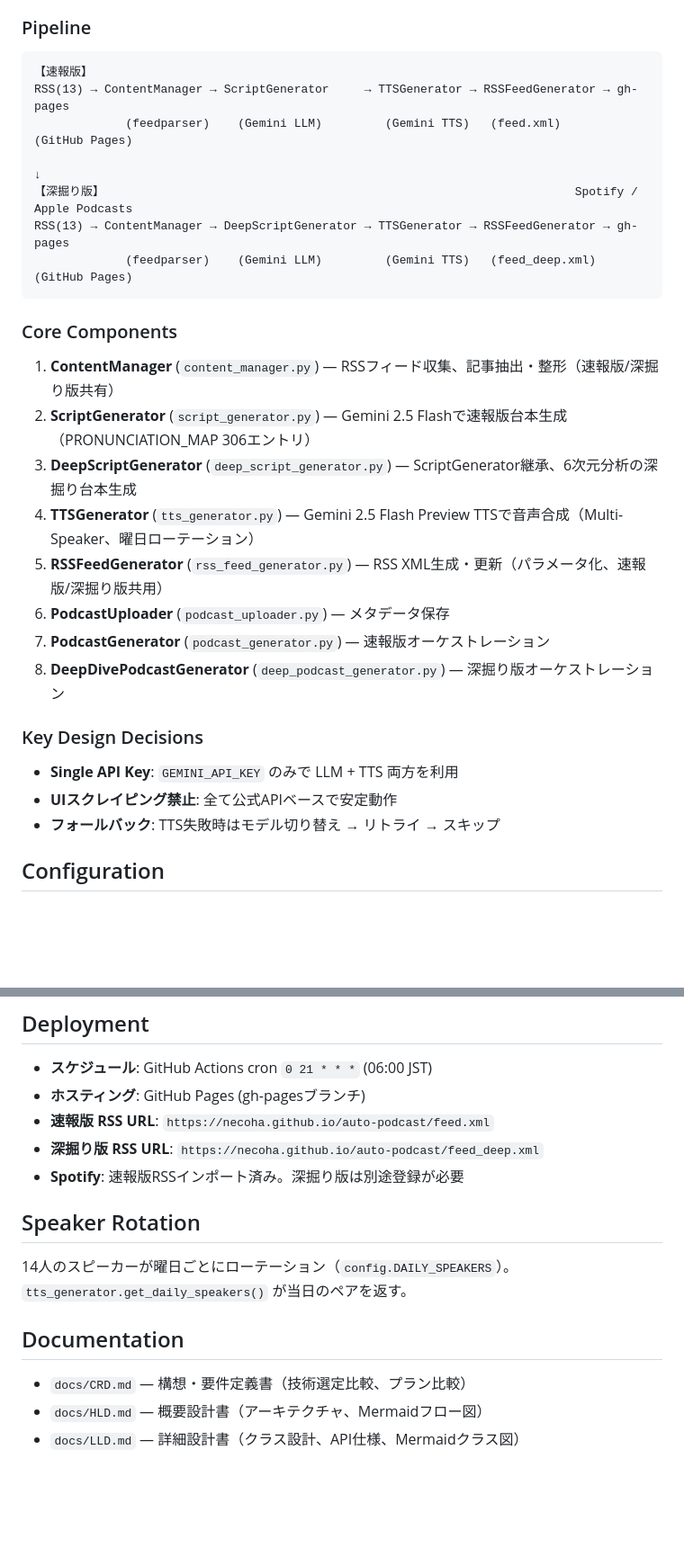
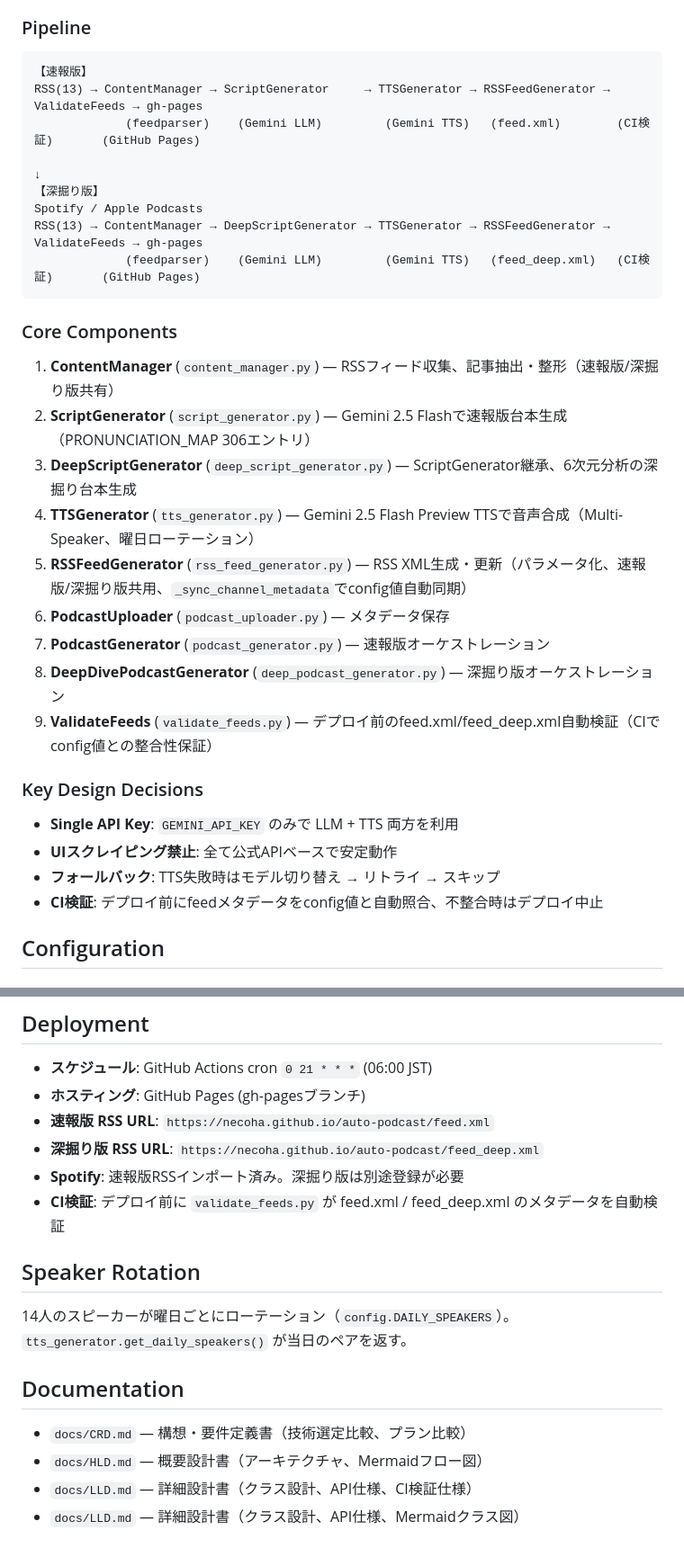
Before and after one commit to necoha/auto-podcast, a Markdown page: CLAUDE.md, 2 parts joined by grey strips. Shown at 90% size. GitHub-like rendering; blank space fills up the shorter version.

````diff
--- a/CLAUDE.md
+++ b/CLAUDE.md
@@ -41,12 +41,12 @@ uv run python -c "from content_manager import ContentManager; cm = ContentManage
 
 ```
 【速報版】
-RSS(13) → ContentManager → ScriptGenerator     → TTSGenerator → RSSFeedGenerator → gh-pages
-             (feedparser)    (Gemini LLM)         (Gemini TTS)   (feed.xml)        (GitHub Pages)
-                                                                                        ↓
-【深掘り版】                                                                   Spotify / Apple Podcasts
-RSS(13) → ContentManager → DeepScriptGenerator → TTSGenerator → RSSFeedGenerator → gh-pages
-             (feedparser)    (Gemini LLM)         (Gemini TTS)   (feed_deep.xml)   (GitHub Pages)
+RSS(13) → ContentManager → ScriptGenerator     → TTSGenerator → RSSFeedGenerator → ValidateFeeds → gh-pages
+             (feedparser)    (Gemini LLM)         (Gemini TTS)   (feed.xml)        (CI検証)       (GitHub Pages)
+                                                                                                          ↓
+【深掘り版】                                                                                             Spotify / Apple Podcasts
+RSS(13) → ContentManager → DeepScriptGenerator → TTSGenerator → RSSFeedGenerator → ValidateFeeds → gh-pages
+             (feedparser)    (Gemini LLM)         (Gemini TTS)   (feed_deep.xml)   (CI検証)       (GitHub Pages)
 ```
 
 ### Core Components
@@ -55,16 +55,18 @@ RSS(13) → ContentManager → DeepScriptGenerator → TTSGenerator → RSSFeedG
 2. **ScriptGenerator** (`script_generator.py`) — Gemini 2.5 Flashで速報版台本生成（PRONUNCIATION_MAP 306エントリ）
 3. **DeepScriptGenerator** (`deep_script_generator.py`) — ScriptGenerator継承、6次元分析の深掘り台本生成
 4. **TTSGenerator** (`tts_generator.py`) — Gemini 2.5 Flash Preview TTSで音声合成（Multi-Speaker、曜日ローテーション）
-5. **RSSFeedGenerator** (`rss_feed_generator.py`) — RSS XML生成・更新（パラメータ化、速報版/深掘り版共用）
+5. **RSSFeedGenerator** (`rss_feed_generator.py`) — RSS XML生成・更新（パラメータ化、速報版/深掘り版共用、`_sync_channel_metadata`でconfig値自動同期）
 6. **PodcastUploader** (`podcast_uploader.py`) — メタデータ保存
 7. **PodcastGenerator** (`podcast_generator.py`) — 速報版オーケストレーション
 8. **DeepDivePodcastGenerator** (`deep_podcast_generator.py`) — 深掘り版オーケストレーション
+9. **ValidateFeeds** (`validate_feeds.py`) — デプロイ前のfeed.xml/feed_deep.xml自動検証（CIでconfig値との整合性保証）
 
 ### Key Design Decisions
 
 - **Single API Key**: `GEMINI_API_KEY` のみで LLM + TTS 両方を利用
 - **UIスクレイピング禁止**: 全て公式APIベースで安定動作
 - **フォールバック**: TTS失敗時はモデル切り替え → リトライ → スキップ
+- **CI検証**: デプロイ前にfeedメタデータをconfig値と自動照合、不整合時はデプロイ中止
 
 ## Configuration
 
@@ -106,6 +108,7 @@ RSS(13) → ContentManager → DeepScriptGenerator → TTSGenerator → RSSFeedG
 - **速報版 RSS URL**: `https://necoha.github.io/auto-podcast/feed.xml`
 - **深掘り版 RSS URL**: `https://necoha.github.io/auto-podcast/feed_deep.xml`
 - **Spotify**: 速報版RSSインポート済み。深掘り版は別途登録が必要
+- **CI検証**: デプロイ前に `validate_feeds.py` が feed.xml / feed_deep.xml のメタデータを自動検証
 
 ## Speaker Rotation
 
@@ -116,4 +119,5 @@ RSS(13) → ContentManager → DeepScriptGenerator → TTSGenerator → RSSFeedG
 
 - `docs/CRD.md` — 構想・要件定義書（技術選定比較、プラン比較）
 - `docs/HLD.md` — 概要設計書（アーキテクチャ、Mermaidフロー図）
+- `docs/LLD.md` — 詳細設計書（クラス設計、API仕様、CI検証仕様）
 - `docs/LLD.md` — 詳細設計書（クラス設計、API仕様、Mermaidクラス図）
````
Also changed, not shown: docs/HLD.md (+4 -1 lines), docs/LLD.md (+38 -5 lines).
